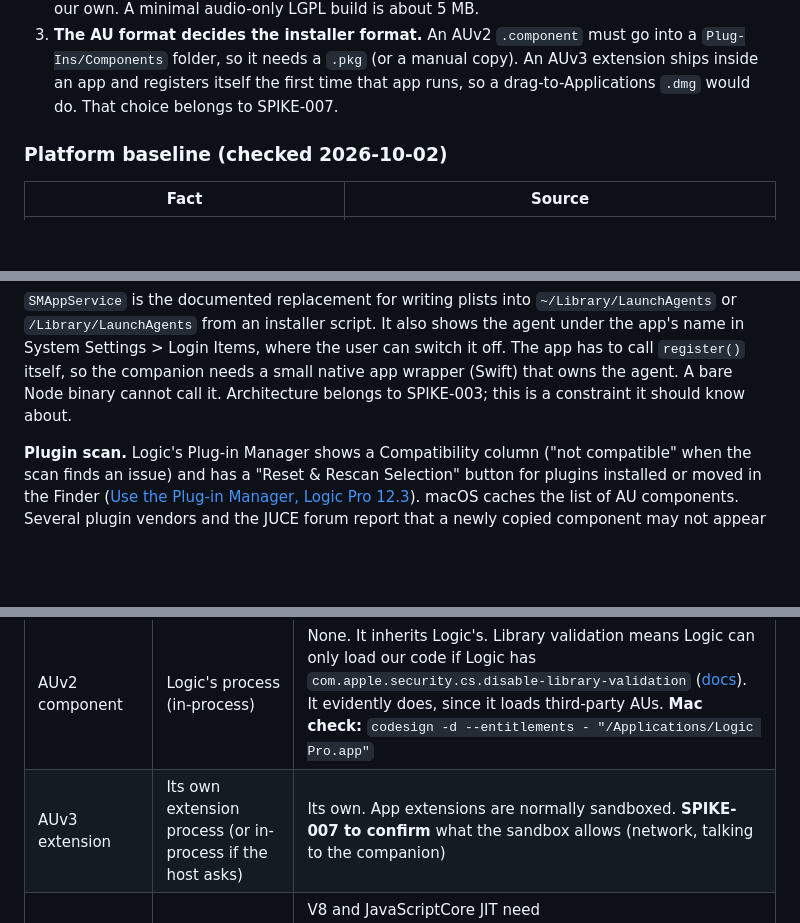
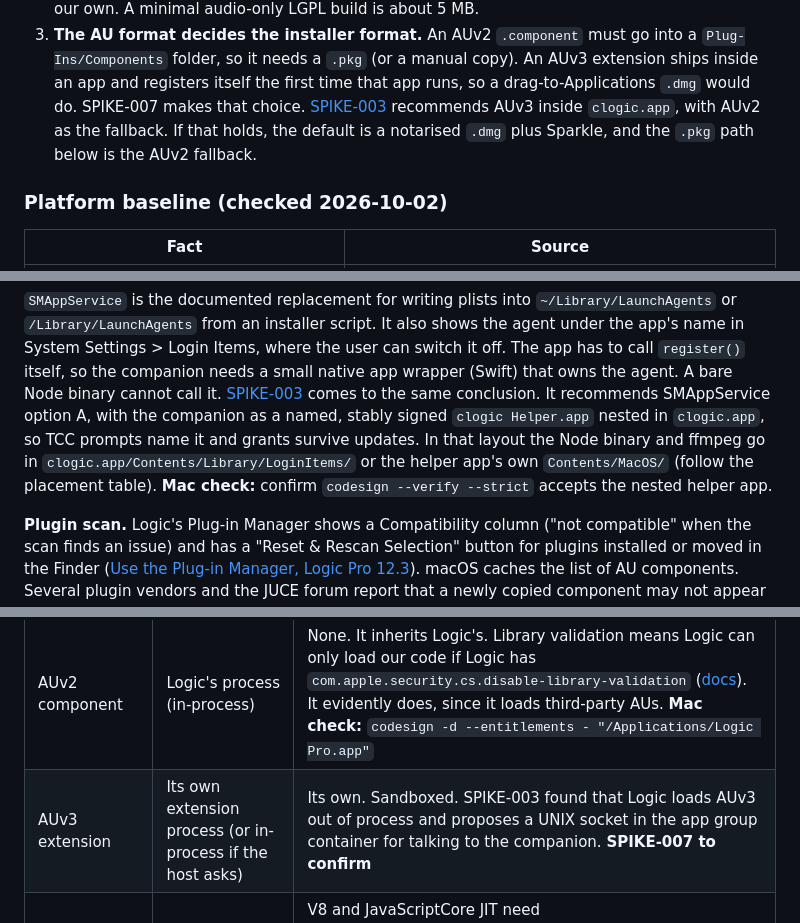
Before and after one commit to brandonapol/clogic, a Markdown page: docs/research/010-installer-and-distribution.md, 3 parts joined by grey strips. Rendered like a GitHub page; blank space fills up the shorter version.

Commit message:
research: SPIKE-010 cross-reference SPIKE-003 architecture

```diff
--- a/docs/research/010-installer-and-distribution.md
+++ b/docs/research/010-installer-and-distribution.md
@@ -68,7 +68,9 @@ Program membership, and the AU from SPIKE-007. Three findings change the plan:
 3. **The AU format decides the installer format.** An AUv2 `.component` must go into a
    `Plug-Ins/Components` folder, so it needs a `.pkg` (or a manual copy). An AUv3 extension ships inside
    an app and registers itself the first time that app runs, so a drag-to-Applications `.dmg` would do.
-   That choice belongs to SPIKE-007.
+   SPIKE-007 makes that choice. [SPIKE-003](./003-architecture.md) recommends AUv3 inside `clogic.app`,
+   with AUv2 as the fallback. If that holds, the default is a notarised `.dmg` plus Sparkle, and the
+   `.pkg` path below is the AUv2 fallback.
 
 ### Platform baseline (checked 2026-10-02)
 
@@ -98,7 +100,11 @@ and the size table below shows what it costs.
 `/Library/LaunchAgents` from an installer script. It also shows the agent under the app's name in
 System Settings > Login Items, where the user can switch it off. The app has to call `register()` itself,
 so the companion needs a small native app wrapper (Swift) that owns the agent. A bare Node binary
-cannot call it. Architecture belongs to SPIKE-003; this is a constraint it should know about.
+cannot call it. [SPIKE-003](./003-architecture.md) comes to the same conclusion. It recommends
+SMAppService option A, with the companion as a named, stably signed `clogic Helper.app` nested in
+`clogic.app`, so TCC prompts name it and grants survive updates. In that layout the Node binary and
+ffmpeg go in `clogic.app/Contents/Library/LoginItems/` or the helper app's own `Contents/MacOS/` (follow
+the placement table). **Mac check:** confirm `codesign --verify --strict` accepts the nested helper app.
 
 **Plugin scan.** Logic's Plug-in Manager shows a Compatibility column ("not compatible" when the scan
 finds an issue) and has a "Reset & Rescan Selection" button for plugins installed or moved in the
@@ -166,7 +172,7 @@ plug-ins inherit the entitlements of their host executable." So:
 | Code                        | Runs in                                                    | Entitlements we control                                                                                                                                                                                                                                                                                                                                                                                            |
 | --------------------------- | ---------------------------------------------------------- | ------------------------------------------------------------------------------------------------------------------------------------------------------------------------------------------------------------------------------------------------------------------------------------------------------------------------------------------------------------------------------------------------------------------ |
 | AUv2 component              | Logic's process (in-process)                               | None. It inherits Logic's. Library validation means Logic can only load our code if Logic has `com.apple.security.cs.disable-library-validation` ([docs](https://developer.apple.com/documentation/bundleresources/entitlements/com.apple.security.cs.disable-library-validation)). It evidently does, since it loads third-party AUs. **Mac check:** `codesign -d --entitlements - "/Applications/Logic Pro.app"` |
-| AUv3 extension              | Its own extension process (or in-process if the host asks) | Its own. App extensions are normally sandboxed. **SPIKE-007 to confirm** what the sandbox allows (network, talking to the companion)                                                                                                                                                                                                                                                                               |
+| AUv3 extension              | Its own extension process (or in-process if the host asks) | Its own. Sandboxed. SPIKE-003 found that Logic loads AUv3 out of process and proposes a UNIX socket in the app group container for talking to the companion. **SPIKE-007 to confirm**                                                                                                                                                                                                                              |
 | Companion (Node SEA or Bun) | Its own process                                            | V8 and JavaScriptCore JIT need `com.apple.security.cs.allow-jit`. Bun's [codesign guide](https://bun.com/docs/guides/runtime/codesign-macos-executable) lists five entitlements, including `disable-library-validation` and `allow-dyld-environment-variables`. Ship the minimum that works. **Mac check:** start with `allow-jit` only and add others one at a time                                               |
 | ffmpeg / ffprobe            | Child processes                                            | None needed. Hardened runtime on, no exceptions                                                                                                                                                                                                                                                                                                                                                                    |
 
```
